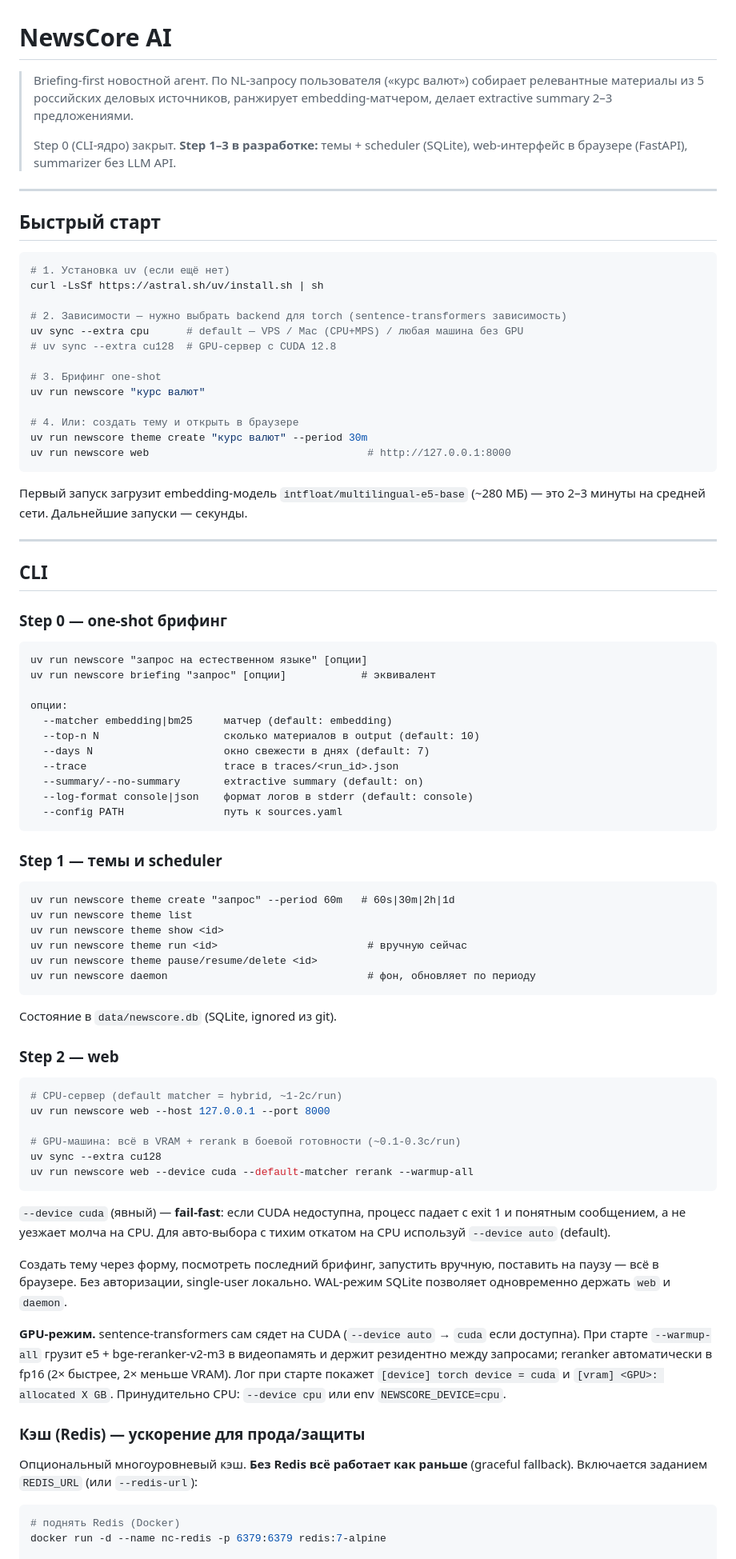
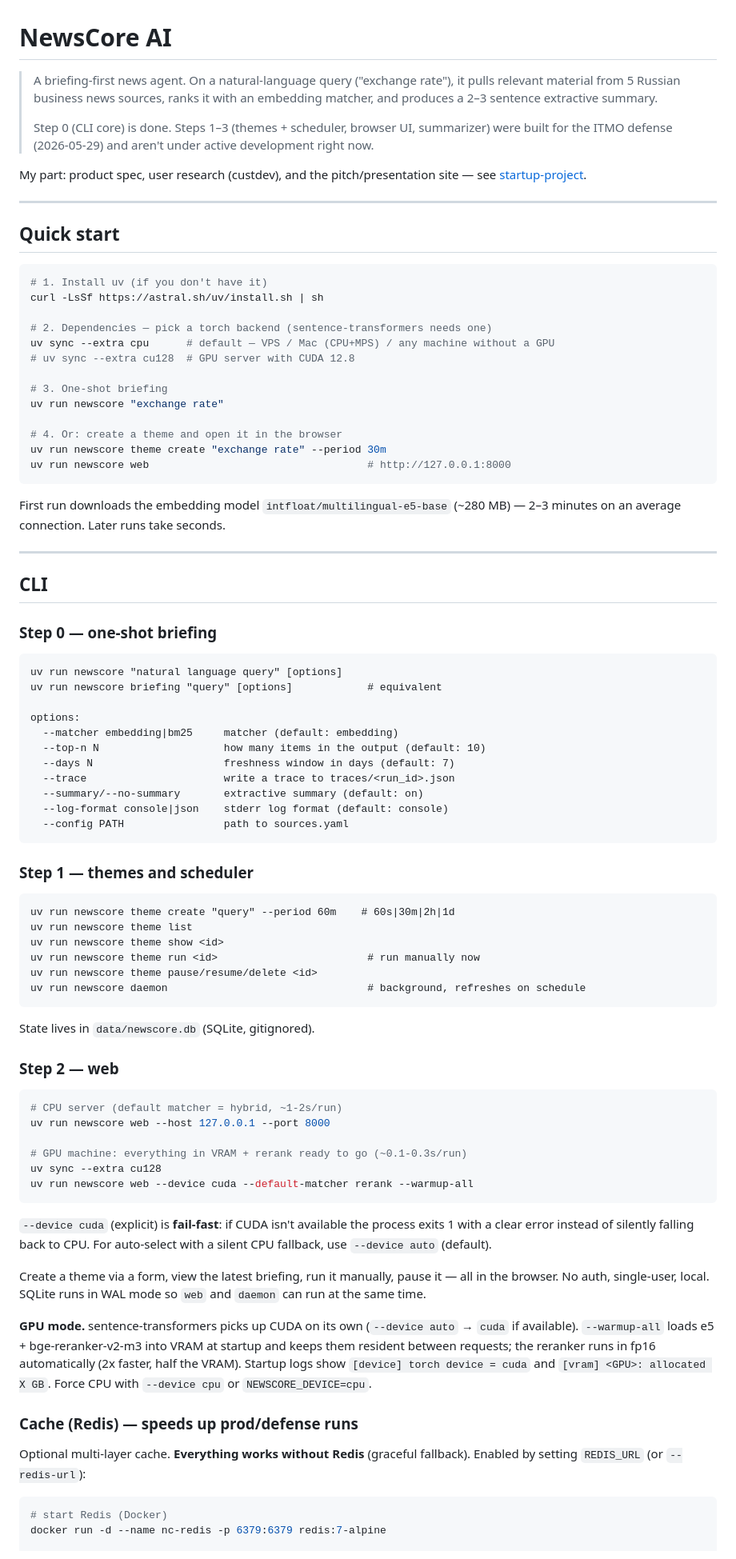
Before and after one commit to Maria2525007/newscore-ai, a Markdown page: README.md, the part around one of its changes. Shown at 80% size. Drawn GitHub-style.

Commit message:
docs: translate README to English, update dev status

````diff
--- a/README.md
+++ b/README.md
@@ -1,90 +1,104 @@
 # NewsCore AI
 
-> Briefing-first новостной агент. По NL-запросу пользователя («курс валют») собирает релевантные материалы из 5 российских деловых источников, ранжирует embedding-матчером, делает extractive summary 2–3 предложениями.
+> A briefing-first news agent. On a natural-language query ("exchange rate"), it pulls
+> relevant material from 5 Russian business news sources, ranks it with an embedding
+> matcher, and produces a 2–3 sentence extractive summary.
 >
-> Step 0 (CLI-ядро) закрыт. **Step 1–3 в разработке:** темы + scheduler (SQLite), web-интерфейс в браузере (FastAPI), summarizer без LLM API.
+> Step 0 (CLI core) is done. Steps 1–3 (themes + scheduler, browser UI, summarizer)
+> were built for the ITMO defense (2026-05-29) and aren't under active development
+> right now.
+
+My part: product spec, user research (custdev), and the pitch/presentation site — see
+[startup-project](https://github.com/Maria2525007/startup-project).
 
 ---
 
-## Быстрый старт
+## Quick start
 
 ```bash
-# 1. Установка uv (если ещё нет)
+# 1. Install uv (if you don't have it)
 curl -LsSf https://astral.sh/uv/install.sh | sh
 
-# 2. Зависимости — нужно выбрать backend для torch (sentence-transformers зависимость)
-uv sync --extra cpu      # default — VPS / Mac (CPU+MPS) / любая машина без GPU
-# uv sync --extra cu128  # GPU-сервер с CUDA 12.8
+# 2. Dependencies — pick a torch backend (sentence-transformers needs one)
+uv sync --extra cpu      # default — VPS / Mac (CPU+MPS) / any machine without a GPU
+# uv sync --extra cu128  # GPU server with CUDA 12.8
 
-# 3. Брифинг one-shot
-uv run newscore "курс валют"
+# 3. One-shot briefing
+uv run newscore "exchange rate"
 
-# 4. Или: создать тему и открыть в браузере
-uv run newscore theme create "курс валют" --period 30m
+# 4. Or: create a theme and open it in the browser
+uv run newscore theme create "exchange rate" --period 30m
 uv run newscore web                                   # http://127.0.0.1:8000
 ```
 
-Первый запуск загрузит embedding-модель `intfloat/multilingual-e5-base` (~280 МБ) — это 2–3 минуты на средней сети. Дальнейшие запуски — секунды.
+First run downloads the embedding model `intfloat/multilingual-e5-base` (~280 MB) —
+2–3 minutes on an average connection. Later runs take seconds.
 
 ---
 
 ## CLI
 
-### Step 0 — one-shot брифинг
+### Step 0 — one-shot briefing
 
 ```
-uv run newscore "запрос на естественном языке" [опции]
-uv run newscore briefing "запрос" [опции]            # эквивалент
+uv run newscore "natural language query" [options]
+uv run newscore briefing "query" [options]            # equivalent
 
-опции:
-  --matcher embedding|bm25     матчер (default: embedding)
-  --top-n N                    сколько материалов в output (default: 10)
-  --days N                     окно свежести в днях (default: 7)
-  --trace                      trace в traces/<run_id>.json
+options:
+  --matcher embedding|bm25     matcher (default: embedding)
+  --top-n N                    how many items in the output (default: 10)
+  --days N                     freshness window in days (default: 7)
+  --trace                      write a trace to traces/<run_id>.json
   --summary/--no-summary       extractive summary (default: on)
-  --log-format console|json    формат логов в stderr (default: console)
-  --config PATH                путь к sources.yaml
+  --log-format console|json    stderr log format (default: console)
+  --config PATH                path to sources.yaml
 ```
 
-### Step 1 — темы и scheduler
+### Step 1 — themes and scheduler
 
 ```
-uv run newscore theme create "запрос" --period 60m   # 60s|30m|2h|1d
+uv run newscore theme create "query" --period 60m    # 60s|30m|2h|1d
 uv run newscore theme list
 uv run newscore theme show <id>
-uv run newscore theme run <id>                        # вручную сейчас
+uv run newscore theme run <id>                        # run manually now
 uv run newscore theme pause/resume/delete <id>
-uv run newscore daemon                                # фон, обновляет по периоду
+uv run newscore daemon                                # background, refreshes on schedule
 ```
 
-Состояние в `data/newscore.db` (SQLite, ignored из git).
+State lives in `data/newscore.db` (SQLite, gitignored).
 
 ### Step 2 — web
 
 ```bash
-# CPU-сервер (default matcher = hybrid, ~1-2с/run)
+# CPU server (default matcher = hybrid, ~1-2s/run)
 uv run newscore web --host 127.0.0.1 --port 8000
 
-# GPU-машина: всё в VRAM + rerank в боевой готовности (~0.1-0.3с/run)
+# GPU machine: everything in VRAM + rerank ready to go (~0.1-0.3s/run)
 uv sync --extra cu128
 uv run newscore web --device cuda --default-matcher rerank --warmup-all
 ```
 
-`--device cuda` (явный) — **fail-fast**: если CUDA недоступна, процесс падает с
-exit 1 и понятным сообщением, а не уезжает молча на CPU. Для авто-выбора с
-тихим откатом на CPU используй `--device auto` (default).
+`--device cuda` (explicit) is **fail-fast**: if CUDA isn't available the process exits
+1 with a clear error instead of silently falling back to CPU. For auto-select with a
+silent CPU fallback, use `--device auto` (default).
 
-Создать тему через форму, посмотреть последний брифинг, запустить вручную, поставить на паузу — всё в браузере. Без авторизации, single-user локально. WAL-режим SQLite позволяет одновременно держать `web` и `daemon`.
+Create a theme via a form, view the latest briefing, run it manually, pause it — all
+in the browser. No auth, single-user, local. SQLite runs in WAL mode so `web` and
+`daemon` can run at the same time.
 
-**GPU-режим.** sentence-transformers сам сядет на CUDA (`--device auto` → `cuda` если доступна). При старте `--warmup-all` грузит e5 + bge-reranker-v2-m3 в видеопамять и держит резидентно между запросами; reranker автоматически в fp16 (2× быстрее, 2× меньше VRAM). Лог при старте покажет `[device] torch device = cuda` и `[vram] <GPU>: allocated X GB`. Принудительно CPU: `--device cpu` или env `NEWSCORE_DEVICE=cpu`.
+**GPU mode.** sentence-transformers picks up CUDA on its own (`--device auto` → `cuda`
+if available). `--warmup-all` loads e5 + bge-reranker-v2-m3 into VRAM at startup and
+keeps them resident between requests; the reranker runs in fp16 automatically (2x
+faster, half the VRAM). Startup logs show `[device] torch device = cuda` and
+`[vram] <GPU>: allocated X GB`. Force CPU with `--device cpu` or `NEWSCORE_DEVICE=cpu`.
 
-### Кэш (Redis) — ускорение для прода/защиты
+### Cache (Redis) — speeds up prod/defense runs
 
-Опциональный многоуровневый кэш. **Без Redis всё работает как раньше** (graceful fallback).
-Включается заданием `REDIS_URL` (или `--redis-url`):
+Optional multi-layer cache. **Everything works without Redis** (graceful fallback).
+Enabled by setting `REDIS_URL` (or `--redis-url`):
 
 ```bash
-# поднять Redis (Docker)
+# start Redis (Docker)
 docker run -d --name nc-redis -p 6379:6379 redis:7-alpine
 
 export REDIS_URL=redis://localhost:6379/0
````
Also changed, not shown: other parts of README.md (+50 -44 lines).
